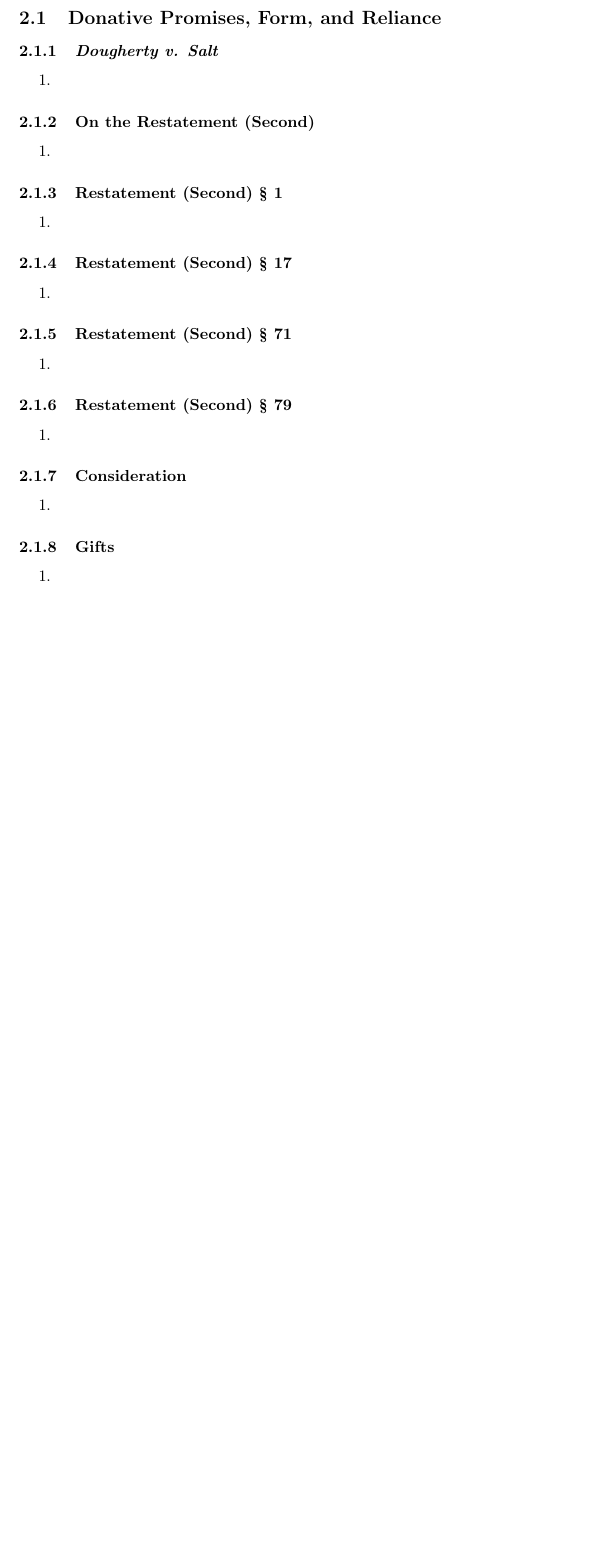
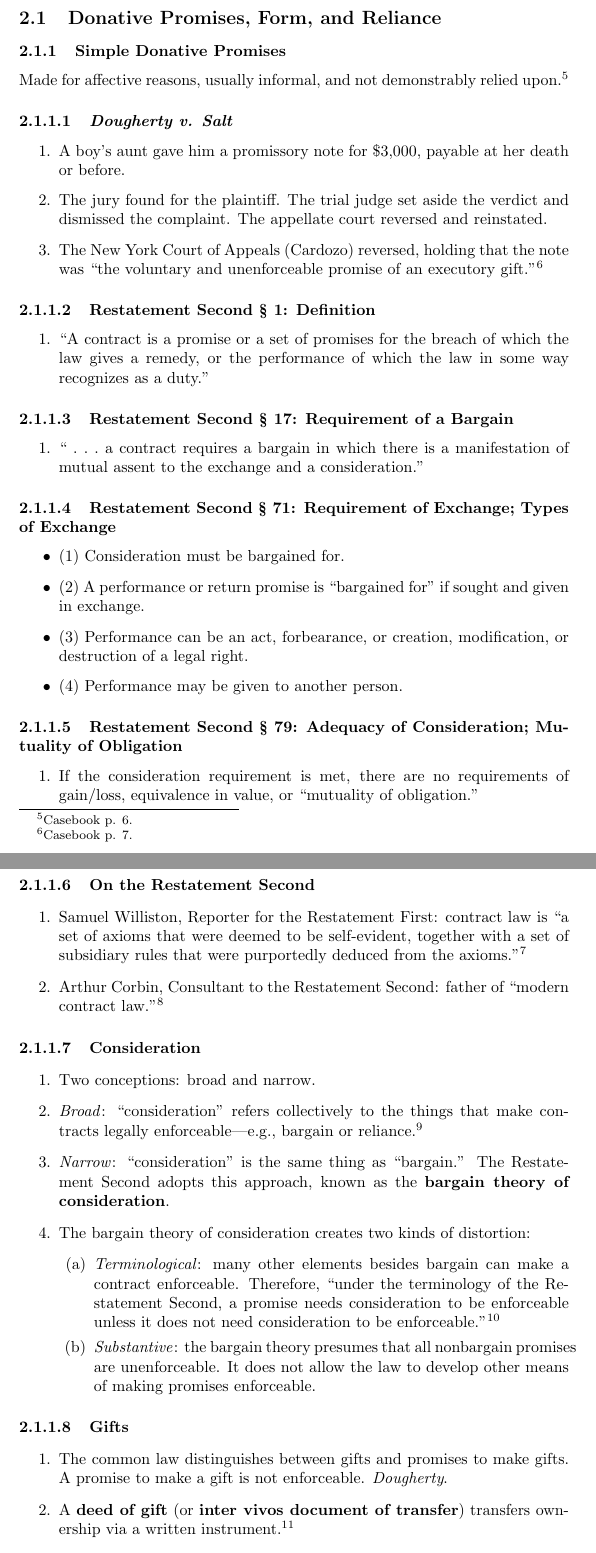
Before and after one commit to morninj/contracts-outline, a LaTeX document (outline.tex, which reads sections/consideration.tex): part of page 5 of 5 before the commit and two parts of pages 5 and 6 of 8 after it, the two joined at a grey line, cut so that both start at the same text, the shorter picture padded with empty space. Compiled offline with pdfLaTeX.

Commit message:
Outline through simple donative promises

```diff
--- a/sections/consideration.tex
+++ b/sections/consideration.tex
@@ -2,43 +2,98 @@
 
 \subsection{Donative Promises, Form, and Reliance}
 
-\subsubsection{\emph{Dougherty v. Salt}}
+\subsubsection{Simple Donative Promises}
+
+Made for affective reasons, usually informal, and not demonstrably relied
+upon.\footnote{Casebook p. 6.}
+
+\paragraph{\emph{Dougherty v. Salt}}
 
 \begin{enumerate}
-    \item % TODO 6-7
+    \item A boy's aunt gave him a promissory note for \$3,000, payable at her
+    death or before.
+    \item The jury found for the plaintiff. The trial judge set aside the
+    verdict and dismissed the complaint. The appellate court reversed and
+    reinstated.
+    \item The New York Court of Appeals (Cardozo) reversed, holding that the
+    note was ``the voluntary and unenforceable promise of an executory
+    gift.''\footnote{Casebook p. 7.}
 \end{enumerate}
 
-\subsubsection{On the Restatement (Second)}
+\paragraph{Restatement Second \S\ 1: Definition}
 
 \begin{enumerate}
-    \item % TODO 7-8
+    \item ``A contract is a promise or a set of promises for the breach of
+    which the law gives a remedy, or the performance of which the law in some
+    way recognizes as a duty.''
 \end{enumerate}
 
-\subsubsection{Restatement (Second) \S\ 1}
+\paragraph{Restatement Second \S\ 17: Requirement of a Bargain}
 
 \begin{enumerate}
-    \item % TODO supplement
+    \item ``~.~.~.~a contract requires a bargain in which there is a
+    manifestation of mutual assent to the exchange and a consideration.''
 \end{enumerate}
 
-\subsubsection{Restatement (Second) \S\ 17}
+\paragraph{Restatement Second \S\ 71: Requirement of Exchange; Types of
+Exchange}
+
+\begin{itemize}
+    \item (1) Consideration must be bargained for.
+    \item (2) A performance or return promise is ``bargained for'' if sought and given in exchange.
+    \item (3) Performance can be an act, forbearance, or creation,
+    modification, or destruction of a legal right.
+    \item (4) Performance may be given to another person.
+\end{itemize}
+
+\paragraph{Restatement Second \S\ 79: Adequacy of Consideration; Mutuality
+of Obligation}
 
 \begin{enumerate}
-    \item % TODO supplement
+    \item If the consideration requirement is met, there are no requirements
+    of gain/loss, equivalence in value, or ``mutuality of obligation.''
 \end{enumerate}
 
-\subsubsection{Restatement (Second) \S\ 71}
+\paragraph{On the Restatement Second}
 
 \begin{enumerate}
-    \item % TODO supplement
+    \item Samuel Williston, Reporter for the Restatement First: contract law
+    is ``a set of axioms that were deemed to be self-evident, together with a
+    set of subsidiary rules that were purportedly deduced from the
+    axioms.''\footnote{Casebook p. 8.}
+    \item Arthur Corbin, Consultant to the Restatement Second: father of
+    ``modern contract law.''\footnote{Casebook p. 8.}
 \end{enumerate}
 
-\subsubsection{Restatement (Second) \S\ 79}
+\paragraph{Consideration}
 
 \begin{enumerate}
-    \item % TODO supplement
+    \item Two conceptions: broad and narrow.
+    \item \emph{Broad}: ``consideration'' refers collectively to the things
+    that make contracts legally enforceable---e.g., bargain or
+    reliance.\footnote{Casebook p. 8.}
+    \item \emph{Narrow}: ``consideration'' is the same thing as ``bargain.''
+    The Restatement Second adopts this approach, known as the \textbf{bargain
+    theory of consideration}.
+    \item The bargain theory of consideration creates two kinds of distortion:
+    \begin{enumerate}
+        \item \emph{Terminological}: many other elements besides bargain can
+        make a contract enforceable. Therefore, ``under the terminology of the
+        Restatement Second, a promise needs consideration to be enforceable
+        unless it does not need consideration to be
+        enforceable.''\footnote{Casebook p. 9.}
+        \item \emph{Substantive}: the bargain theory presumes that all
+        nonbargain promises are unenforceable. It does not allow the law to
+        develop other means of making promises enforceable.
+    \end{enumerate}
 \end{enumerate}
 
-\subsubsection{Consideration}
+\paragraph{Gifts}
 
 \begin{enumerate}
-    \item % TODO 8-9
+    \item The common law distinguishes between gifts and promises to make
+    gifts. A promise to make a gift is not enforceable. \emph{Dougherty}.
+    \item A \textbf{deed of gift} (or \textbf{inter vivos document of
+    transfer}) transfers ownership via a written instrument.\footnote{Casebook
+    pp. 9--10.}
+    \item Another way to make a gift is for the owner to declare herself a
@@ -45,6 +103,5 @@
 \end{enumerate}
 
-\subsubsection{Gifts}
+\paragraph{Donative Promises}
 
 \begin{enumerate}
-    \item % TODO 9-10
@@ -50,0 +113 @@
+        \item The promisor wants to derive satisfaction from the promisee's
```
Also changed, not shown: outline.tex (+2 -0 lines), sections/consideration.tex (72 more changed lines).
